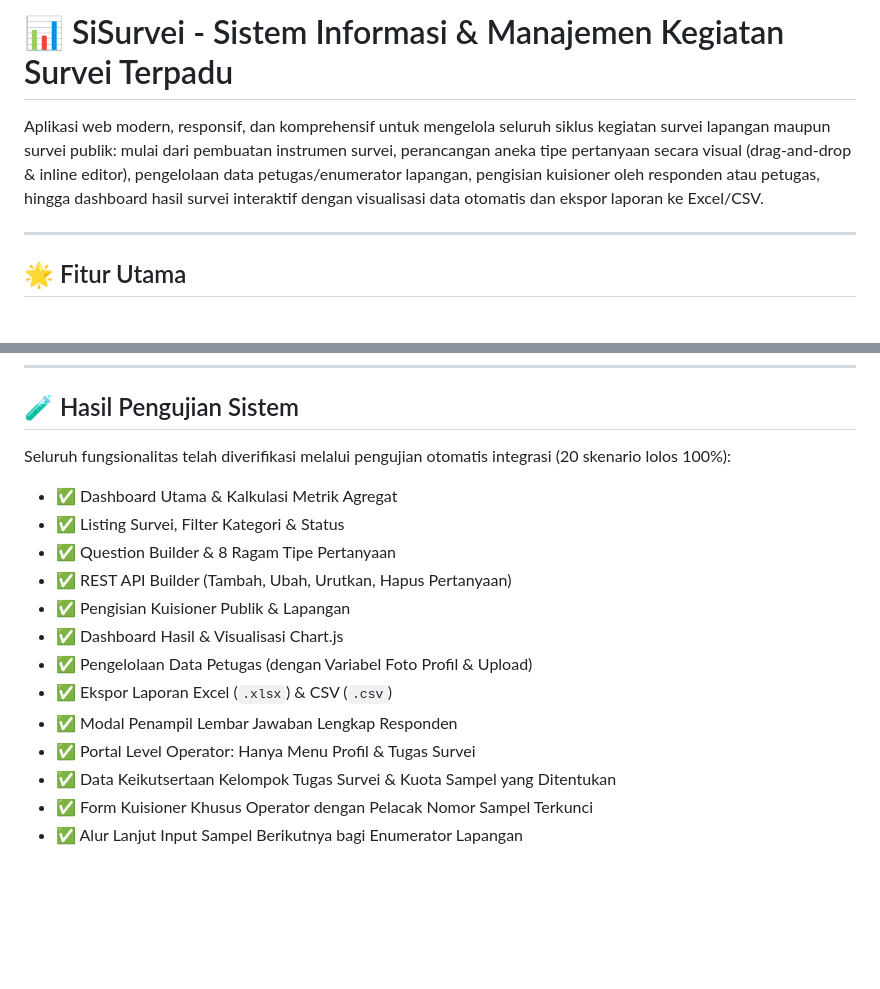
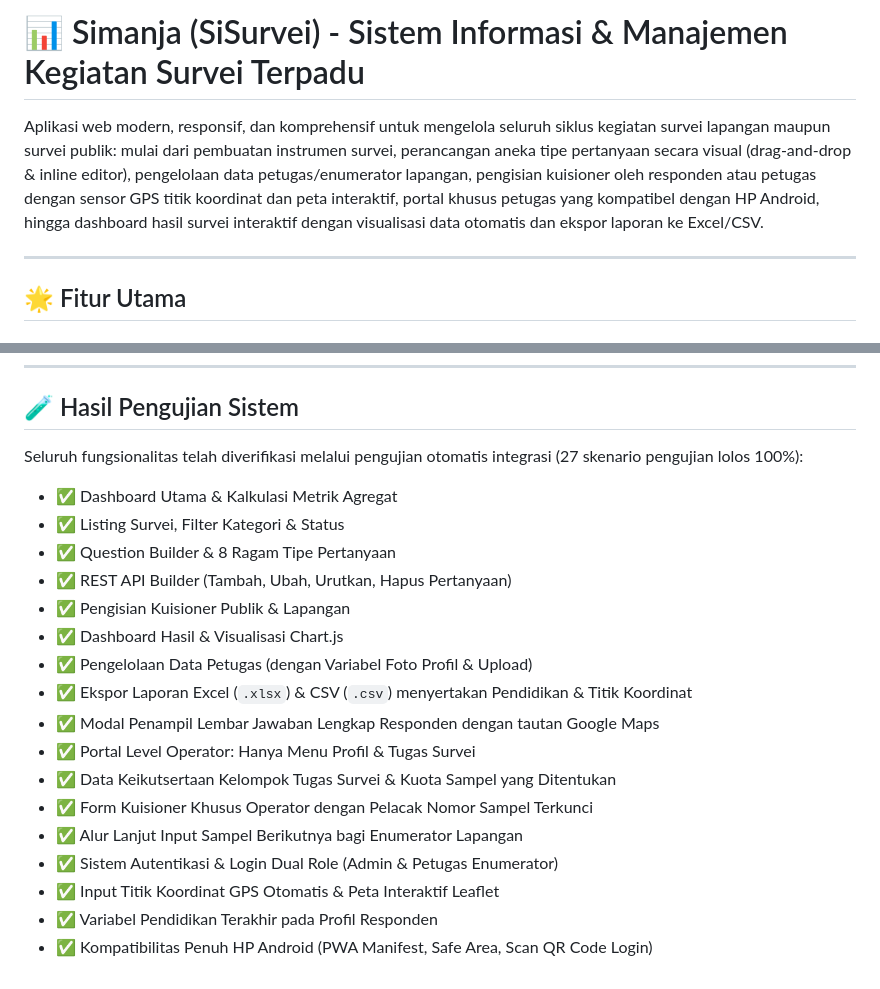
Before and after one commit to nenkai194-wq/sisurvei, a Markdown page: README.md, 2 parts joined by grey strips. GitHub-like rendering; blank space fills up the shorter version.

Commit message:
docs: perbarui dokumentasi Simanja dengan fitur GPS titik koordinat dan Android mobile

```diff
--- a/README.md
+++ b/README.md
@@ -1,6 +1,6 @@
-# 📊 SiSurvei - Sistem Informasi & Manajemen Kegiatan Survei Terpadu
+# 📊 Simanja (SiSurvei) - Sistem Informasi & Manajemen Kegiatan Survei Terpadu
 
-Aplikasi web modern, responsif, dan komprehensif untuk mengelola seluruh siklus kegiatan survei lapangan maupun survei publik: mulai dari pembuatan instrumen survei, perancangan aneka tipe pertanyaan secara visual (drag-and-drop & inline editor), pengelolaan data petugas/enumerator lapangan, pengisian kuisioner oleh responden atau petugas, hingga dashboard hasil survei interaktif dengan visualisasi data otomatis dan ekspor laporan ke Excel/CSV.
+Aplikasi web modern, responsif, dan komprehensif untuk mengelola seluruh siklus kegiatan survei lapangan maupun survei publik: mulai dari pembuatan instrumen survei, perancangan aneka tipe pertanyaan secara visual (drag-and-drop & inline editor), pengelolaan data petugas/enumerator lapangan, pengisian kuisioner oleh responden atau petugas dengan sensor GPS titik koordinat dan peta interaktif, portal khusus petugas yang kompatibel dengan HP Android, hingga dashboard hasil survei interaktif dengan visualisasi data otomatis dan ekspor laporan ke Excel/CSV.
 
 ---
 
@@ -180,7 +180,7 @@ c:\sisurvei\
 ---
 
 ## 🧪 Hasil Pengujian Sistem
-Seluruh fungsionalitas telah diverifikasi melalui pengujian otomatis integrasi (20 skenario lolos 100%):
+Seluruh fungsionalitas telah diverifikasi melalui pengujian otomatis integrasi (27 skenario pengujian lolos 100%):
 - ✅ Dashboard Utama & Kalkulasi Metrik Agregat
 - ✅ Listing Survei, Filter Kategori & Status
 - ✅ Question Builder & 8 Ragam Tipe Pertanyaan
@@ -188,9 +188,13 @@ Seluruh fungsionalitas telah diverifikasi melalui pengujian otomatis integrasi (
 - ✅ Pengisian Kuisioner Publik & Lapangan
 - ✅ Dashboard Hasil & Visualisasi Chart.js
 - ✅ Pengelolaan Data Petugas (dengan Variabel Foto Profil & Upload)
-- ✅ Ekspor Laporan Excel (`.xlsx`) & CSV (`.csv`)
-- ✅ Modal Penampil Lembar Jawaban Lengkap Responden
+- ✅ Ekspor Laporan Excel (`.xlsx`) & CSV (`.csv`) menyertakan Pendidikan & Titik Koordinat
+- ✅ Modal Penampil Lembar Jawaban Lengkap Responden dengan tautan Google Maps
 - ✅ Portal Level Operator: Hanya Menu Profil & Tugas Survei
 - ✅ Data Keikutsertaan Kelompok Tugas Survei & Kuota Sampel yang Ditentukan
 - ✅ Form Kuisioner Khusus Operator dengan Pelacak Nomor Sampel Terkunci
 - ✅ Alur Lanjut Input Sampel Berikutnya bagi Enumerator Lapangan
+- ✅ Sistem Autentikasi & Login Dual Role (Admin & Petugas Enumerator)
+- ✅ Input Titik Koordinat GPS Otomatis & Peta Interaktif Leaflet
+- ✅ Variabel Pendidikan Terakhir pada Profil Responden
+- ✅ Kompatibilitas Penuh HP Android (PWA Manifest, Safe Area, Scan QR Code Login)
```
